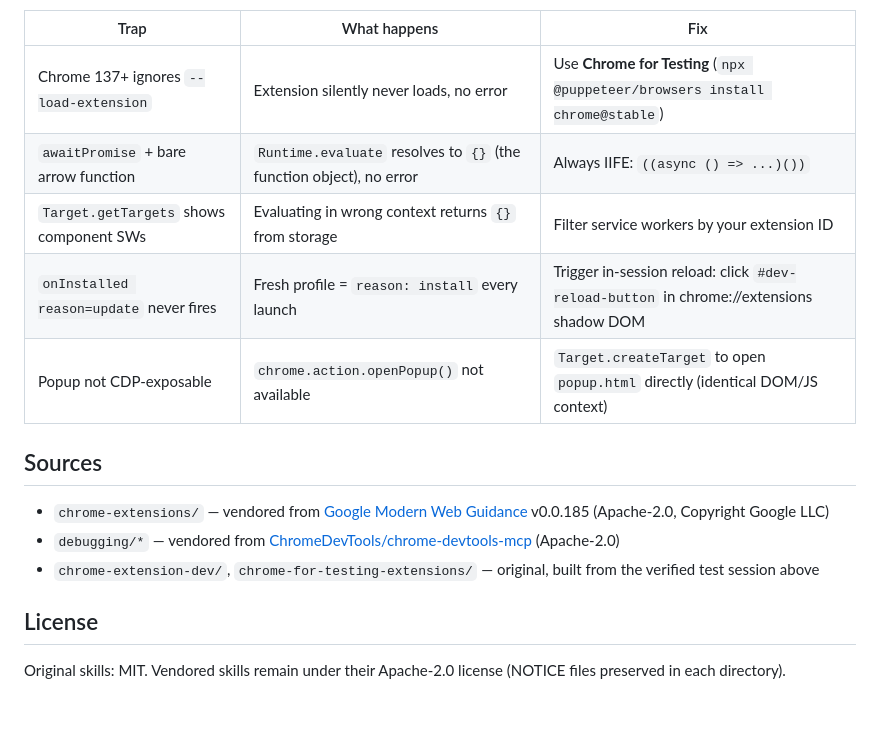
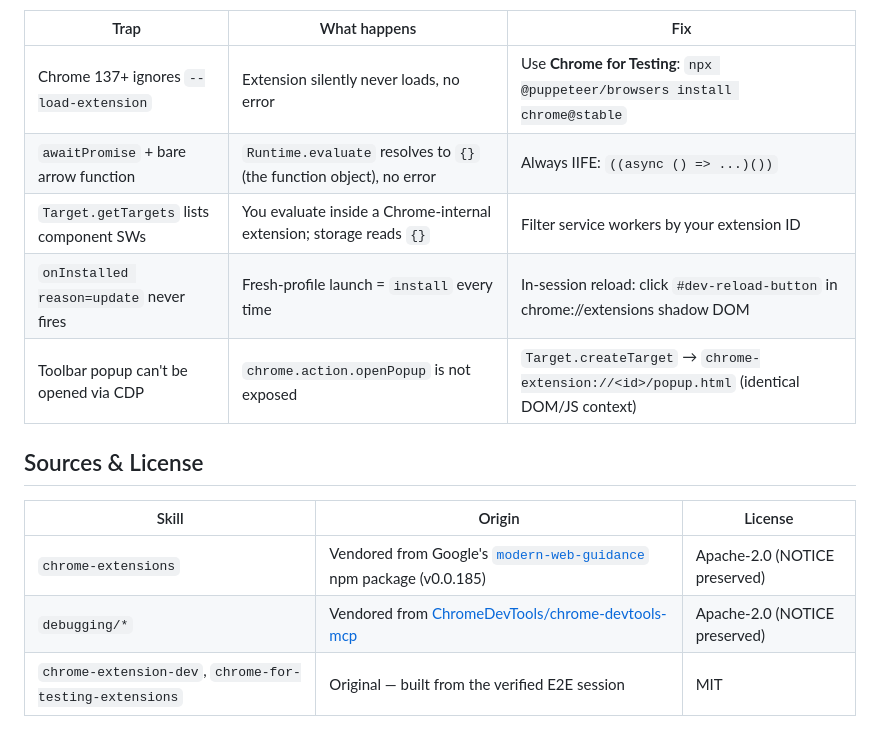
Before and after one commit to gandli/browser-extension-skills, a Markdown page: README.md, the part around one of its changes. GitHub-like rendering.

```diff
--- a/README.md
+++ b/README.md
@@ -49,18 +85,16 @@ Lessons from a verified 23/23 E2E session. Each one cost real debugging time.
 
 | Trap | What happens | Fix |
 |------|-------------|-----|
-| Chrome 137+ ignores `--load-extension` | Extension silently never loads, no error | Use **Chrome for Testing** (`npx @puppeteer/browsers install chrome@stable`) |
+| Chrome 137+ ignores `--load-extension` | Extension silently never loads, no error | Use **Chrome for Testing**: `npx @puppeteer/browsers install chrome@stable` |
 | `awaitPromise` + bare arrow function | `Runtime.evaluate` resolves to `{}` (the function object), no error | Always IIFE: `((async () => ...)())` |
-| `Target.getTargets` shows component SWs | Evaluating in wrong context returns `{}` from storage | Filter service workers by your extension ID |
-| `onInstalled reason=update` never fires | Fresh profile = `reason: install` every launch | Trigger in-session reload: click `#dev-reload-button` in chrome://extensions shadow DOM |
-| Popup not CDP-exposable | `chrome.action.openPopup()` not available | `Target.createTarget` to open `popup.html` directly (identical DOM/JS context) |
+| `Target.getTargets` lists component SWs | You evaluate inside a Chrome-internal extension; storage reads `{}` | Filter service workers by your extension ID |
+| `onInstalled reason=update` never fires | Fresh-profile launch = `install` every time | In-session reload: click `#dev-reload-button` in chrome://extensions shadow DOM |
+| Toolbar popup can't be opened via CDP | `chrome.action.openPopup` is not exposed | `Target.createTarget` → `chrome-extension://<id>/popup.html` (identical DOM/JS context) |
 
-## Sources
+## Sources & License
 
-- `chrome-extensions/` — vendored from [Google Modern Web Guidance](https://github.com/nicolo-ribaudo/modern-web-guidance) v0.0.185 (Apache-2.0, Copyright Google LLC)
-- `debugging/*` — vendored from [ChromeDevTools/chrome-devtools-mcp](https://github.com/ChromeDevTools/chrome-devtools-mcp) (Apache-2.0)
-- `chrome-extension-dev/`, `chrome-for-testing-extensions/` — original, built from the verified test session above
-
-## License
-
-Original skills: MIT. Vendored skills remain under their Apache-2.0 license (NOTICE files preserved in each directory).
+| Skill | Origin | License |
+|-------|--------|---------|
+| `chrome-extensions` | Vendored from Google's [`modern-web-guidance`](https://www.npmjs.com/package/modern-web-guidance) npm package (v0.0.185) | Apache-2.0 (NOTICE preserved) |
+| `debugging/*` | Vendored from [ChromeDevTools/chrome-devtools-mcp](https://github.com/ChromeDevTools/chrome-devtools-mcp) | Apache-2.0 (NOTICE preserved) |
+| `chrome-extension-dev`, `chrome-for-testing-extensions` | Original — built from the verified E2E session | MIT |
```
Also changed, not shown: other parts of README.md (+60 -24 lines).
